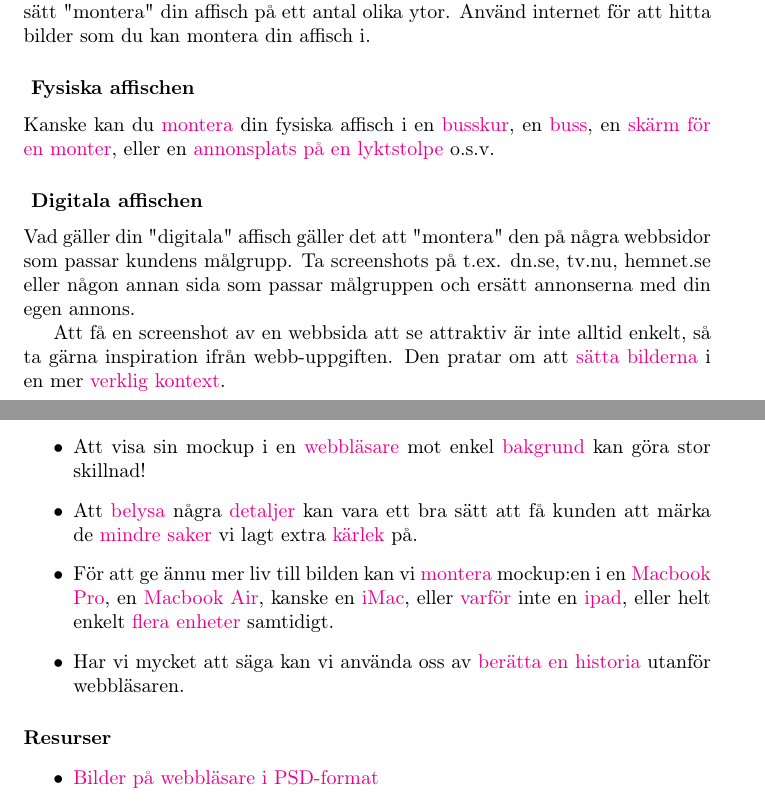
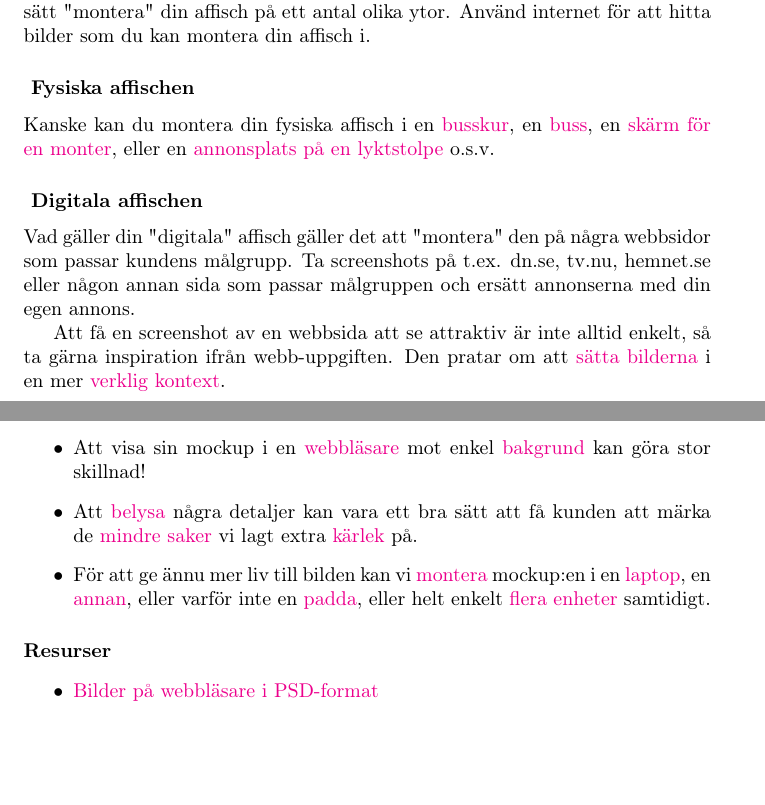
Before and after one commit to chrokh/basic-multimedia-labs, a LaTeX document (01-pixel/labb-pixelgrafik-cases.tex): two parts of pages 3 and 5 of 5, joined at a grey line, cut so that both start at the same text, the shorter picture padded with empty space. Compiled offline with pdfLaTeX.

Commit message:
Remove or replace broken links from pixel lab

```diff
--- a/01-pixel/labb-pixelgrafik-cases.tex
+++ b/01-pixel/labb-pixelgrafik-cases.tex
@@ -73,10 +73,8 @@
       ). Under denna pitch vill vi visa hur din reklamaffisch kommer att se ut på olika platser. Ditt uppdrag är alltså att på ett naturtroget och attraktivt sätt "montera" din affisch på ett antal olika ytor. Använd internet för att hitta bilder som du kan montera din affisch i.
 
       \subsubsection*{ Fysiska affischen }
-        Kanske kan du
-        \href{http://www.teamtejbrant.se/upload/images/Produkter/vadertskydd.jpg}{montera}
-        din fysiska affisch i en
-        \href{http://toobigtofitinhere.com/wordpress/wp-content/uploads/2010/05/IMG_1087.jpg}{busskur},
+        Kanske kan du montera din fysiska affisch i en
+        \href{https://www.google.se/search?q=bus+shelter&es_sm=91&source=lnms&tbm=isch&sa=X&ei=WlQEVOaELYWCzAOLk4HgCg&ved=0CAgQ_AUoAQ&biw=1280&bih=1342}{busskur},
         en
         \href{https://www.google.se/search?q=buss+uppsala&um=1&ie=UTF-8&hl=sv&tbm=isch&source=og&sa=N&tab=wi&ei=da8sUsrOFKGN7QbtnYGgDg&biw=1680&bih=929&sei=d68sUuidE4PZ4ASP_4DIBQ}{buss},
         en
@@ -91,7 +89,7 @@
       Att få en screenshot av en webbsida att se attraktiv är inte alltid enkelt, så ta gärna inspiration ifrån webb-uppgiften. Den pratar om att
       \href{http://dribbble.com/shots/1226243-Wp-Theme-Experiment?list=popular&offset=1}{sätta bilderna}
       i en mer
-      \href{http://dribbble.com/shots/1226541-New-site-up?list=popular&offset=15}{verklig kontext}.
+      \href{https://dribbble.com/shots/1180508-Challenge-View-Stats?list=users&offset=28}{verklig kontext}.
 
   \newpage
   \section{Webb Wireframes \& Mockups}
@@ -166,9 +164,7 @@
         \item
           Att
           \href{http://freebiesbug.com/wp-content/uploads/2013/03/free-psd-safari-browser.jpg}{belysa}
-          några
-          \href{http://dribbble.com/shots/308945-Texture-Detailing?list=searches&tag=website_details}{detaljer}
-          kan vara ett bra sätt att få kunden att märka de
+          några detaljer kan vara ett bra sätt att få kunden att märka de
           \href{http://dribbble.com/shots/659616-Project-Planner-details?list=searches&tag=website_details}{mindre saker}
           vi lagt extra
           \href{http://dribbble.com/shots/311028-Donate?list=searches&tag=website_details}{kärlek}
@@ -177,22 +173,15 @@
           För att ge ännu mer liv till bilden kan vi
           \href{http://multimediabomb.com/preview/thumbs/hands-on-macbook-laptop-mockups-psd.jpg}{montera}
           mockup:en i en
-          \href{http://dribbble.com/shots/1226683-Portfolio-Redesign-2k13?list=tags&tag=website}{Macbook Pro},
+          \href{http://dribbble.com/shots/1226683-Portfolio-Redesign-2k13?list=tags&tag=website}{laptop},
           en
-          \href{http://dribbble.com/shots/1226951-Minimal-Browser-Version?list=popular&offset=70}{Macbook Air},
-          kanske en
-          \href{http://kravencastle.com/wp-content/uploads/2012/09/iMac_mari01.jpg}{iMac},
-          eller
-          \href{http://dribbble.com/shots/1227262-Website-Portfolio?list=tags&tag=website}{varför}
+          \href{http://dribbble.com/shots/1226951-Minimal-Browser-Version?list=popular&offset=70}{annan},
+          eller varför
           inte en
-          \href{http://dribbble.com/shots/1224075-Central-Reach?list=tags&tag=website}{ipad},
+          \href{http://dribbble.com/shots/1224075-Central-Reach?list=tags&tag=website}{padda},
           eller helt enkelt
           \href{http://www.psdexplorer.com/wp-content/uploads/2012/09/free-psd-responsive_screen_mockup_pack.png}{flera enheter}
           samtidigt.
-        \item
-          Har vi mycket att säga kan vi använda oss av
-          \href{http://f.cl.ly/items/0c2v1D1x0S463X0O151u/marketing-presentation-minimal-landing.png}{berätta en historia}
-          utanför webbläsaren.
       \end{itemize}
 
       \paragraph{Resurser}
```
